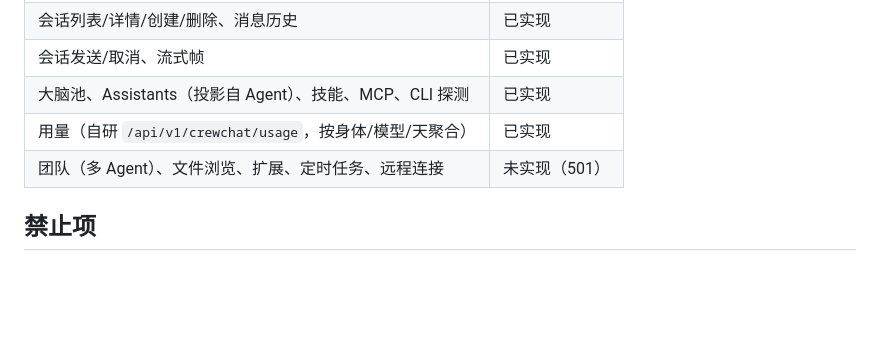
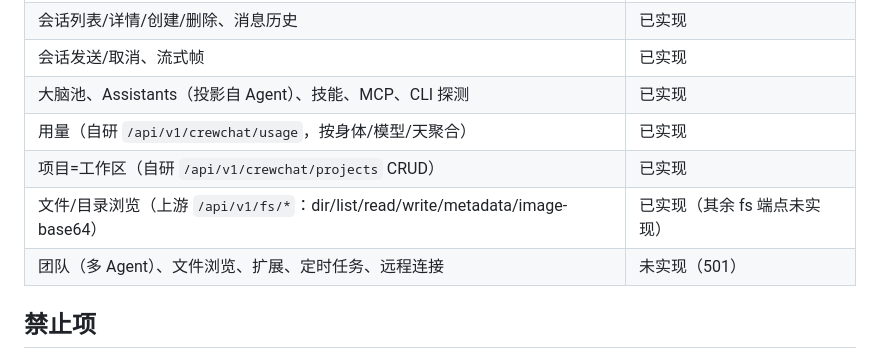
Before and after one commit to pengtao199/CrewChat, a Markdown page: AGENTS/api-contract.md, the part around the change. Drawn GitHub-style; blank space fills up the shorter version.

```diff
--- a/AGENTS/api-contract.md
+++ b/AGENTS/api-contract.md
@@ -60,6 +60,8 @@
 | 会话发送/取消、流式帧 | 已实现 |
 | 大脑池、Assistants（投影自 Agent）、技能、MCP、CLI 探测 | 已实现 |
 | 用量（自研 `/api/v1/crewchat/usage`，按身体/模型/天聚合） | 已实现 |
+| 项目=工作区（自研 `/api/v1/crewchat/projects` CRUD） | 已实现 |
+| 文件/目录浏览（上游 `/api/v1/fs/*`：dir/list/read/write/metadata/image-base64） | 已实现（其余 fs 端点未实现） |
 | 团队（多 Agent）、文件浏览、扩展、定时任务、远程连接 | 未实现（501） |
 
 ## 禁止项
```
Also changed, not shown: AGENTS/architecture.md (+2 -0 lines), AGENTS/truth-sources.md (+2 -1 lines).
